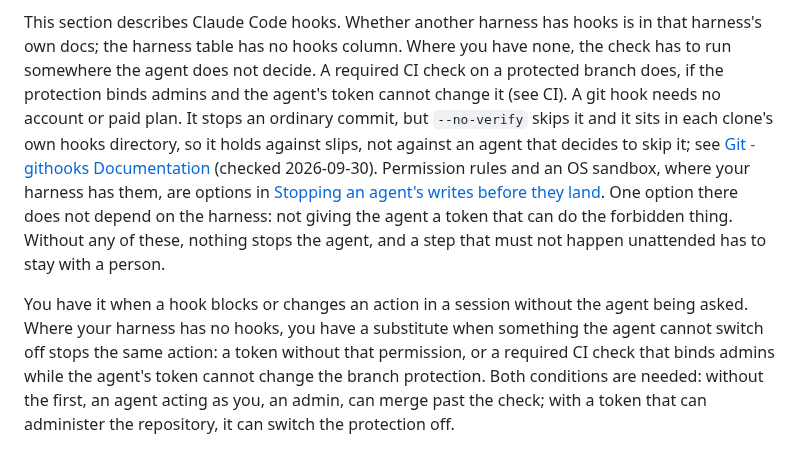
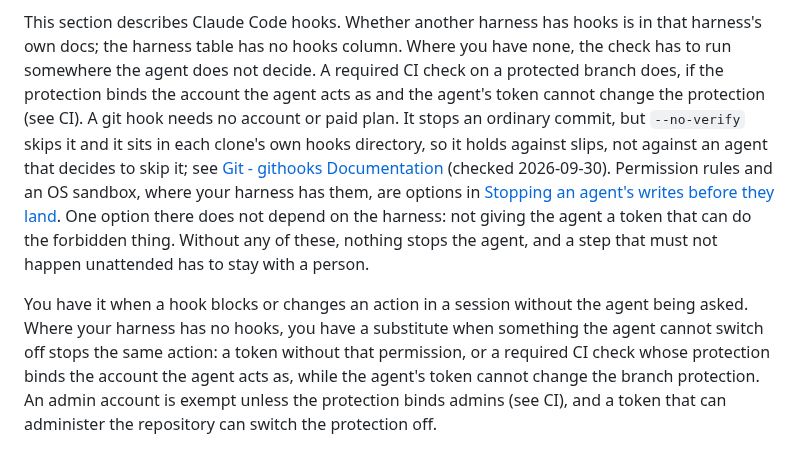
Before and after one commit to Osasuwu/jarvis-oss, a Markdown page: docs/basics.md, the part around the change. Drawn GitHub-style.

Commit message:
docs/basics.md: a required check counts if it binds the agent's account (#165)
The previous fix made "the protection binds admins" necessary for every
reader. That holds only for an agent acting as an admin: a Write-role
account is bound by default and cannot change protection, so its required
check is a real substitute. The condition is now that the protection
binds the account the agent acts as and the agent's token cannot change
it. The test says that an admin account is exempt unless protection binds
admins.

Fixes doc-review M10 on #198.

Co-Authored-By: Claude Opus 5.5 <noreply@anthropic.com>

```diff
--- a/docs/basics.md
+++ b/docs/basics.md
@@ -129,7 +129,8 @@ you have to write and keep working, and one that can block legitimate work.
 This section describes Claude Code hooks. Whether another harness has hooks is in that harness's
 own docs; the harness table has no hooks column. Where you have none, the check has to run
 somewhere the agent does not decide. A required CI check on a protected branch does, if the
-protection binds admins and the agent's token cannot change it (see CI). A git hook
+protection binds the account the agent acts as and the agent's token cannot change the protection
+(see CI). A git hook
 needs no account or paid plan. It stops an ordinary commit, but `--no-verify` skips it and it sits in each clone's own hooks
 directory, so it holds against slips, not against an agent that decides to skip it; see
 [Git - githooks Documentation](https://git-scm.com/docs/githooks) (checked 2026-09-30). Permission
@@ -140,7 +141,7 @@ these, nothing stops the agent, and a step that must not happen unattended has t
 
 You have it when a hook blocks or changes an action in a session without the agent being asked.
 Where your harness has no hooks, you have a substitute when something the agent cannot switch off
-stops the same action: a token without that permission, or a required CI check that binds admins
-while the agent's token cannot change the branch protection. Both conditions are needed: without
-the first, an agent acting as you, an admin, can merge past the check; with a token that can administer the
-repository, it can switch the protection off.
+stops the same action: a token without that permission, or a required CI check whose protection
+binds the account the agent acts as, while the agent's token cannot change the branch protection.
+An admin account is exempt unless the protection binds admins (see CI), and a token that can
+administer the repository can switch the protection off.
```
